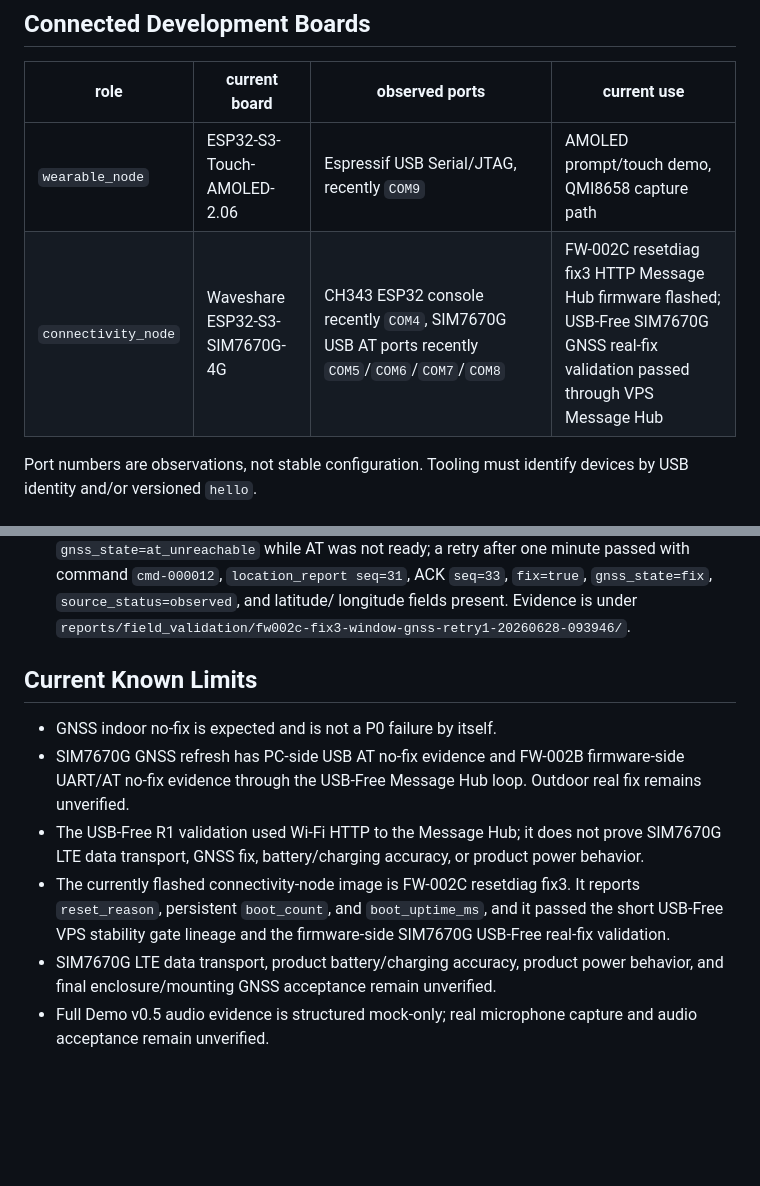
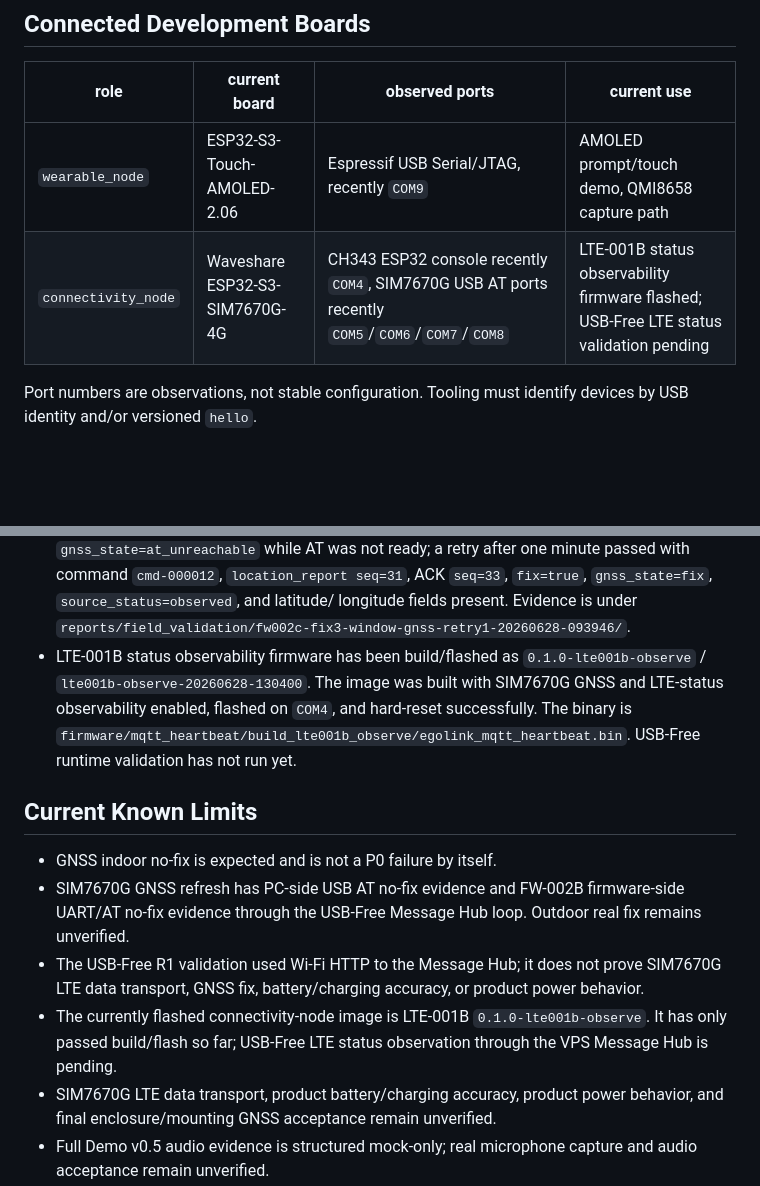
Before and after one commit to getegoai/egolink, a Markdown page: docs/current/ACTIVE_BUILD.md, 2 parts joined by grey strips. Drawn GitHub-style; blank space fills up the shorter version.

```diff
--- a/docs/current/ACTIVE_BUILD.md
+++ b/docs/current/ACTIVE_BUILD.md
@@ -17,7 +17,7 @@ verified_by: codex
 | role | current board | observed ports | current use |
 |---|---|---|---|
 | `wearable_node` | ESP32-S3-Touch-AMOLED-2.06 | Espressif USB Serial/JTAG, recently `COM9` | AMOLED prompt/touch demo, QMI8658 capture path |
-| `connectivity_node` | Waveshare ESP32-S3-SIM7670G-4G | CH343 ESP32 console recently `COM4`, SIM7670G USB AT ports recently `COM5`/`COM6`/`COM7`/`COM8` | FW-002C resetdiag fix3 HTTP Message Hub firmware flashed; USB-Free SIM7670G GNSS real-fix validation passed through VPS Message Hub |
+| `connectivity_node` | Waveshare ESP32-S3-SIM7670G-4G | CH343 ESP32 console recently `COM4`, SIM7670G USB AT ports recently `COM5`/`COM6`/`COM7`/`COM8` | LTE-001B status observability firmware flashed; USB-Free LTE status validation pending |
 
 Port numbers are observations, not stable configuration. Tooling must identify devices by USB identity and/or versioned `hello`.
 
@@ -88,6 +88,12 @@ Port numbers are observations, not stable configuration. Tooling must identify d
   `fix=true`, `gnss_state=fix`, `source_status=observed`, and latitude/
   longitude fields present. Evidence is under
   `reports/field_validation/fw002c-fix3-window-gnss-retry1-20260628-093946/`.
+- LTE-001B status observability firmware has been build/flashed as
+  `0.1.0-lte001b-observe` / `lte001b-observe-20260628-130400`. The image was
+  built with SIM7670G GNSS and LTE-status observability enabled, flashed on
+  `COM4`, and hard-reset successfully. The binary is
+  `firmware/mqtt_heartbeat/build_lte001b_observe/egolink_mqtt_heartbeat.bin`.
+  USB-Free runtime validation has not run yet.
 
 ## Current Known Limits
 
@@ -98,10 +104,9 @@ Port numbers are observations, not stable configuration. Tooling must identify d
 - The USB-Free R1 validation used Wi-Fi HTTP to the Message Hub; it does not
   prove SIM7670G LTE data transport, GNSS fix, battery/charging accuracy, or
   product power behavior.
-- The currently flashed connectivity-node image is FW-002C resetdiag fix3. It
-  reports `reset_reason`, persistent `boot_count`, and `boot_uptime_ms`, and it
-  passed the short USB-Free VPS stability gate lineage and the firmware-side
-  SIM7670G USB-Free real-fix validation.
+- The currently flashed connectivity-node image is LTE-001B
+  `0.1.0-lte001b-observe`. It has only passed build/flash so far; USB-Free LTE
+  status observation through the VPS Message Hub is pending.
 - SIM7670G LTE data transport, product battery/charging accuracy, product
   power behavior, and final enclosure/mounting GNSS acceptance remain
   unverified.
```
Also changed, not shown: docs/current/STATUS.md (+3 -1 lines), 1 other file.
